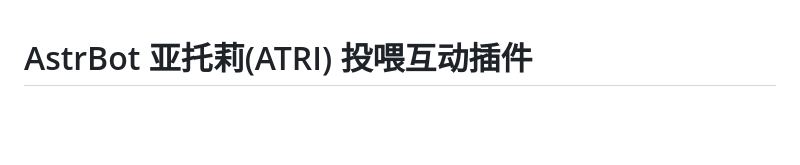
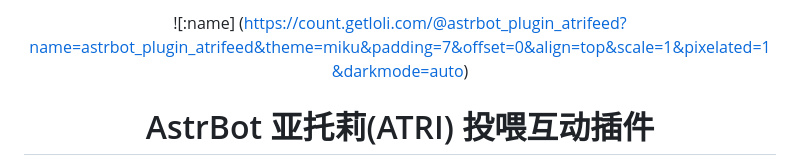
Before and after one commit to Heximiao/astrbot_plugin_atrifeed, a Markdown page: README.md, the part around the change. GitHub-like rendering; blank space fills up the shorter version.

Commit message:
Update README with header and image
Added a header and an image to the README.

```diff
--- a/README.md
+++ b/README.md
@@ -1,3 +1,7 @@
+<div align="center">
+
+![:name] (https://count.getloli.com/@astrbot_plugin_atrifeed?name=astrbot_plugin_atrifeed&theme=miku&padding=7&offset=0&align=top&scale=1&pixelated=1&darkmode=auto)
+
 # AstrBot 亚托莉(ATRI) 投喂互动插件
 
 基于AstrBot框架开发的高性能机器人互动插件。通过记录群内成员与亚托莉的互动数据，实现投喂、羁绊养成、黑名单惩罚等功能，并生成精美的个人羁绊名片。
```
